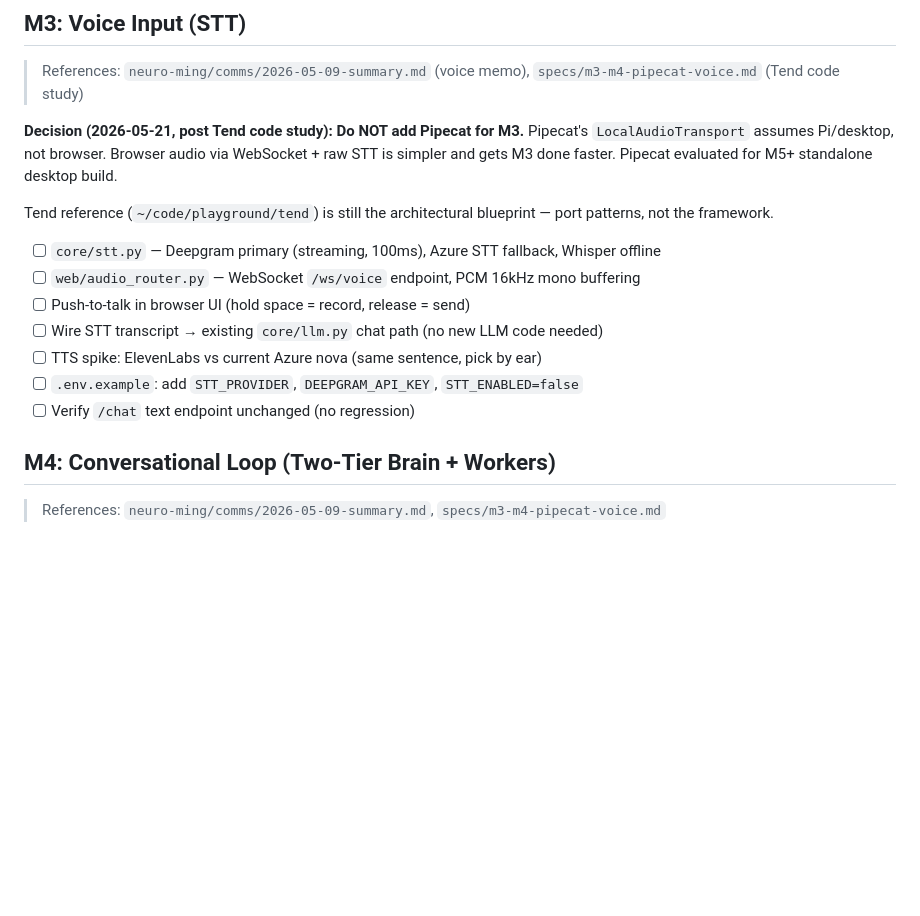
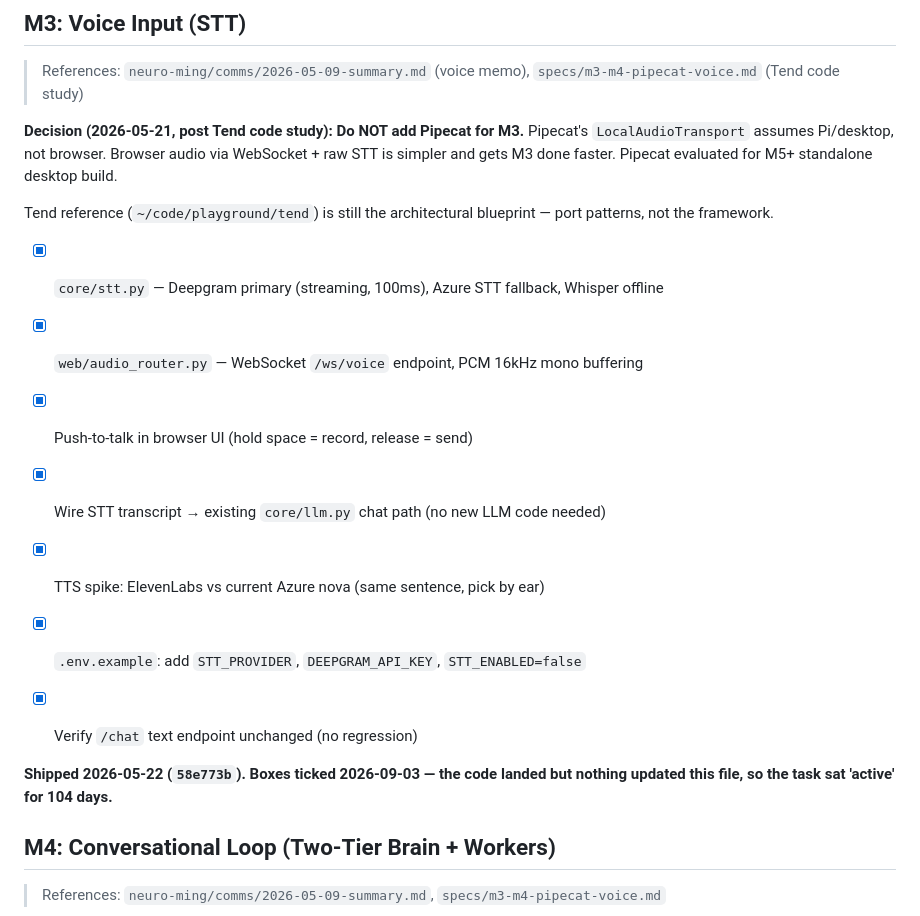
Before and after one commit to Mingz6/neuro-ming, a Markdown page: docs/progress.md, the part around the change. Rendered like a GitHub page; blank space fills up the shorter version.

Commit message:
docs: tick M3 — shipped in May, recorded in September
58e773b landed the whole M3 checklist on 2026-05-22 and nothing updated this
file, so the delegate task sat 'active' for 104 days looking like stalled work.
Four tasks turned out to be in that state; the completion signal lives in the
code and the status lives in markdown, with nothing connecting them.

```diff
--- a/docs/progress.md
+++ b/docs/progress.md
@@ -35,14 +35,16 @@ Pipecat's `LocalAudioTransport` assumes Pi/desktop, not browser. Browser audio v
 
 Tend reference (`~/code/playground/tend`) is still the architectural blueprint — port patterns, not the framework.
 
-- [ ] `core/stt.py` — Deepgram primary (streaming, 100ms), Azure STT fallback, Whisper offline
-- [ ] `web/audio_router.py` — WebSocket `/ws/voice` endpoint, PCM 16kHz mono buffering
-- [ ] Push-to-talk in browser UI (hold space = record, release = send)
-- [ ] Wire STT transcript → existing `core/llm.py` chat path (no new LLM code needed)
-- [ ] TTS spike: ElevenLabs vs current Azure nova (same sentence, pick by ear)
-- [ ] `.env.example`: add `STT_PROVIDER`, `DEEPGRAM_API_KEY`, `STT_ENABLED=false`
-- [ ] Verify `/chat` text endpoint unchanged (no regression)
+- [x] `core/stt.py` — Deepgram primary (streaming, 100ms), Azure STT fallback, Whisper offline
+- [x] `web/audio_router.py` — WebSocket `/ws/voice` endpoint, PCM 16kHz mono buffering
+- [x] Push-to-talk in browser UI (hold space = record, release = send)
+- [x] Wire STT transcript → existing `core/llm.py` chat path (no new LLM code needed)
+- [x] TTS spike: ElevenLabs vs current Azure nova (same sentence, pick by ear)
+- [x] `.env.example`: add `STT_PROVIDER`, `DEEPGRAM_API_KEY`, `STT_ENABLED=false`
+- [x] Verify `/chat` text endpoint unchanged (no regression)
 
+
+**Shipped 2026-05-22 (`58e773b`). Boxes ticked 2026-09-03 — the code landed but nothing updated this file, so the task sat 'active' for 104 days.**
 ## M4: Conversational Loop (Two-Tier Brain + Workers)
 
 > References: `neuro-ming/comms/2026-05-09-summary.md`, `specs/m3-m4-pipecat-voice.md`
```
